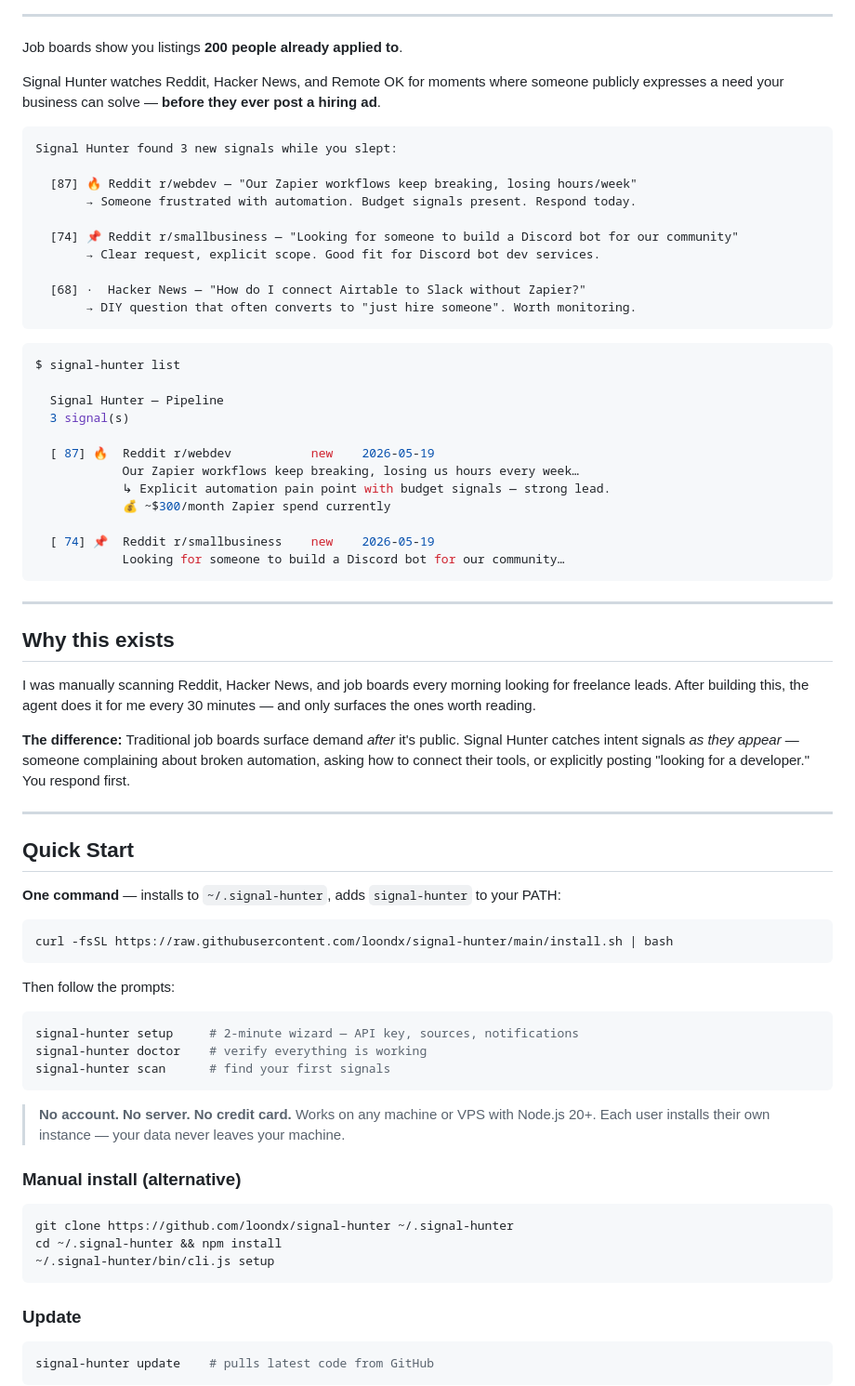
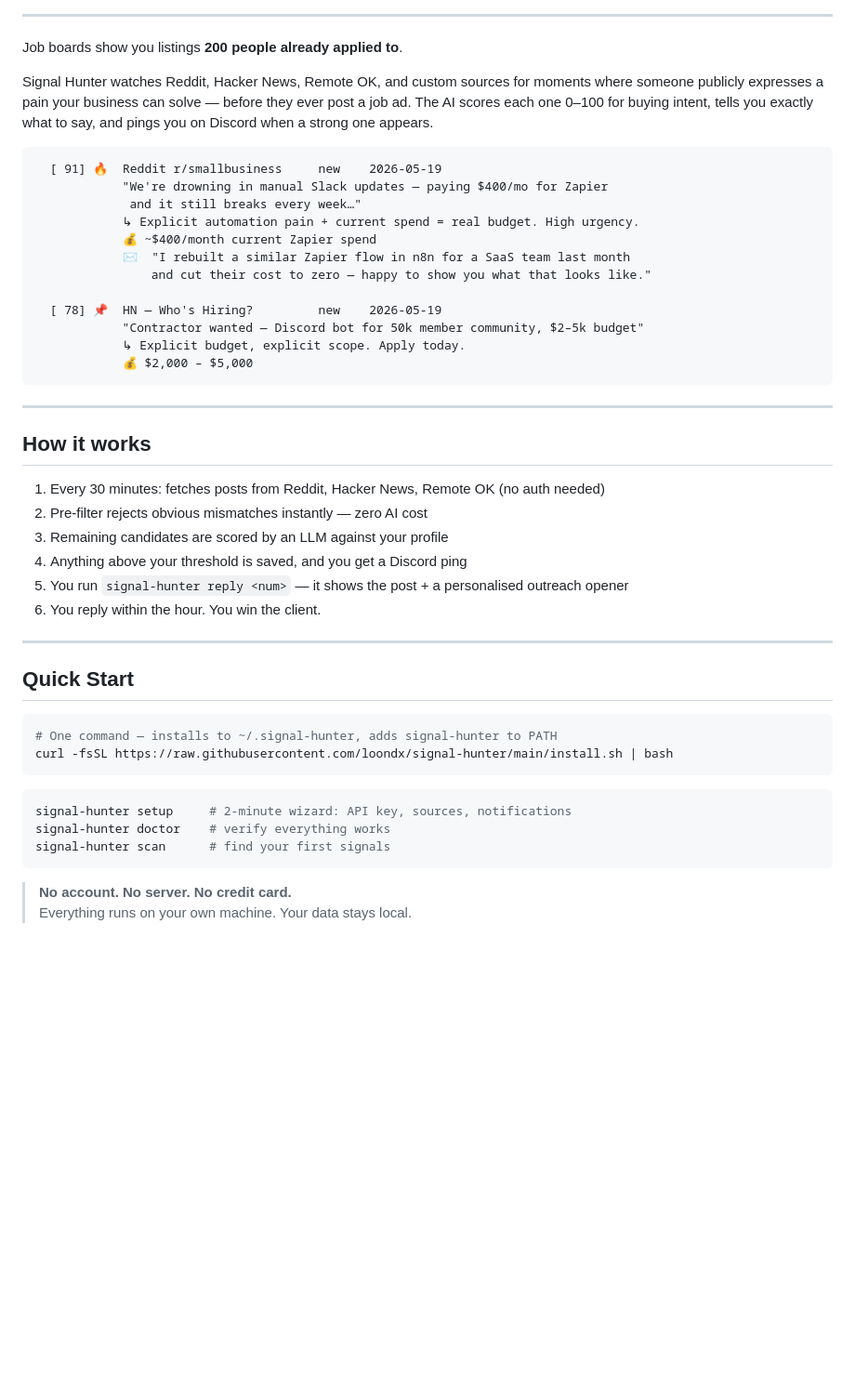
Before and after one commit to loondx/signal-hunter, a Markdown page: README.md, the part around one of its changes. Shown at 93% size. Drawn GitHub-style; blank space fills up the shorter version.

````diff
--- a/README.md
+++ b/README.md
@@ -16,76 +16,49 @@
 
 Job boards show you listings **200 people already applied to**.
 
-Signal Hunter watches Reddit, Hacker News, and Remote OK for moments where someone publicly expresses a need your business can solve — **before they ever post a hiring ad**.
+Signal Hunter watches Reddit, Hacker News, Remote OK, and custom sources for moments where someone publicly expresses a pain your business can solve — before they ever post a job ad. The AI scores each one 0–100 for buying intent, tells you exactly what to say, and pings you on Discord when a strong one appears.
 
 ```
-Signal Hunter found 3 new signals while you slept:
+  [ 91] 🔥  Reddit r/smallbusiness     new    2026-05-19
+            "We're drowning in manual Slack updates — paying $400/mo for Zapier
+             and it still breaks every week…"
+            ↳ Explicit automation pain + current spend = real budget. High urgency.
+            💰 ~$400/month current Zapier spend
+            ✉  "I rebuilt a similar Zapier flow in n8n for a SaaS team last month
+                and cut their cost to zero — happy to show you what that looks like."
 
-  [87] 🔥 Reddit r/webdev — "Our Zapier workflows keep breaking, losing hours/week"
-       → Someone frustrated with automation. Budget signals present. Respond today.
-
-  [74] 📌 Reddit r/smallbusiness — "Looking for someone to build a Discord bot for our community"
-       → Clear request, explicit scope. Good fit for Discord bot dev services.
-
-  [68] ·  Hacker News — "How do I connect Airtable to Slack without Zapier?"
-       → DIY question that often converts to "just hire someone". Worth monitoring.
-```
-
-```bash
-$ signal-hunter list
-
-  Signal Hunter — Pipeline
-  3 signal(s)
-
-  [ 87] 🔥  Reddit r/webdev           new    2026-05-19
-            Our Zapier workflows keep breaking, losing us hours every week…
-            ↳ Explicit automation pain point with budget signals — strong lead.
-            💰 ~$300/month Zapier spend currently
-
-  [ 74] 📌  Reddit r/smallbusiness    new    2026-05-19
-            Looking for someone to build a Discord bot for our community…
+  [ 78] 📌  HN — Who's Hiring?         new    2026-05-19
+            "Contractor wanted — Discord bot for 50k member community, $2–5k budget"
+            ↳ Explicit budget, explicit scope. Apply today.
+            💰 $2,000 – $5,000
 ```
 
 ---
 
-## Why this exists
+## How it works
 
-I was manually scanning Reddit, Hacker News, and job boards every morning looking for freelance leads. After building this, the agent does it for me every 30 minutes — and only surfaces the ones worth reading.
-
-**The difference:** Traditional job boards surface demand *after* it's public. Signal Hunter catches intent signals *as they appear* — someone complaining about broken automation, asking how to connect their tools, or explicitly posting "looking for a developer." You respond first.
+1. Every 30 minutes: fetches posts from Reddit, Hacker News, Remote OK (no auth needed)
+2. Pre-filter rejects obvious mismatches instantly — zero AI cost
+3. Remaining candidates are scored by an LLM against your profile
+4. Anything above your threshold is saved, and you get a Discord ping
+5. You run `signal-hunter reply <num>` — it shows the post + a personalised outreach opener
+6. You reply within the hour. You win the client.
 
 ---
 
 ## Quick Start
 
-**One command** — installs to `~/.signal-hunter`, adds `signal-hunter` to your PATH:
-
 ```bash
+# One command — installs to ~/.signal-hunter, adds signal-hunter to PATH
 curl -fsSL https://raw.githubusercontent.com/loondx/signal-hunter/main/install.sh | bash
 ```
 
-Then follow the prompts:
-
 ```bash
-signal-hunter setup     # 2-minute wizard — API key, sources, notifications
-signal-hunter doctor    # verify everything is working
+signal-hunter setup     # 2-minute wizard: API key, sources, notifications
+signal-hunter doctor    # verify everything works
 signal-hunter scan      # find your first signals
 ```
 
-> **No account. No server. No credit card.** Works on any machine or VPS with Node.js 20+.
-> Each user installs their own instance — your data never leaves your machine.
+> **No account. No server. No credit card.**
+> Everything runs on your own machine. Your data stays local.
 
-### Manual install (alternative)
-
-```bash
-git clone https://github.com/loondx/signal-hunter ~/.signal-hunter
-cd ~/.signal-hunter && npm install
-~/.signal-hunter/bin/cli.js setup
-```
-
-### Update
-
-```bash
-signal-hunter update    # pulls latest code from GitHub
-```
-
````
Also changed, not shown: other parts of README.md (+266 -118 lines).
